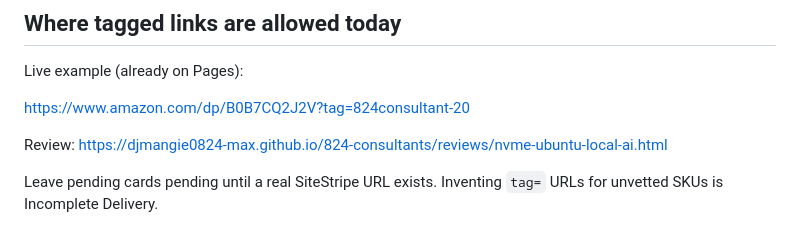
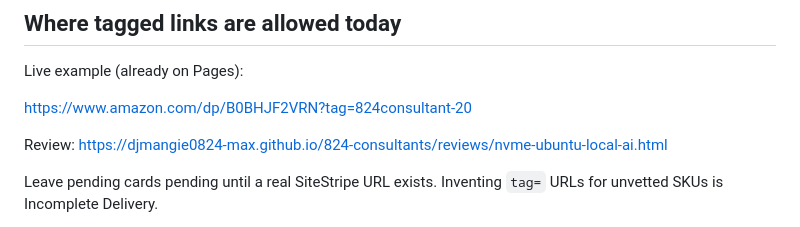
Before and after one commit to djmangie0824-max/824-consultants, a Markdown page: products/sitestripe-playbook.md, the part around the change. Rendered like a GitHub page.

Commit message:
Heal SiteStripe NVMe ASIN to live B0BHJF2VRN tag 824consultant-20.

```diff
--- a/products/sitestripe-playbook.md
+++ b/products/sitestripe-playbook.md
@@ -41,7 +41,7 @@ Official Amazon help: https://affiliate-program.amazon.com/help/node/topic/GJMMT
 ## Where tagged links are allowed today
 Live example (already on Pages):
 
-https://www.amazon.com/dp/B0B7CQ2J2V?tag=824consultant-20
+https://www.amazon.com/dp/B0BHJF2VRN?tag=824consultant-20
 
 Review: https://djmangie0824-max.github.io/824-consultants/reviews/nvme-ubuntu-local-ai.html
 
```
